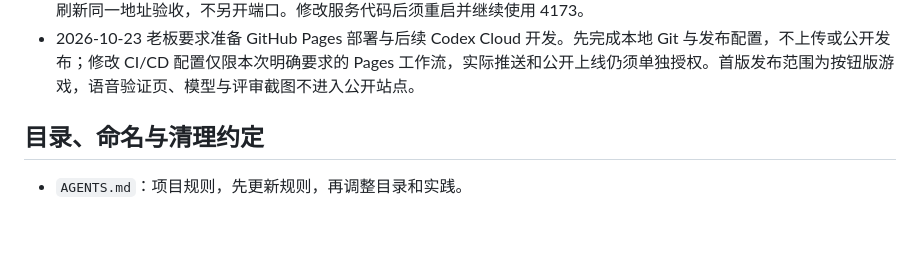
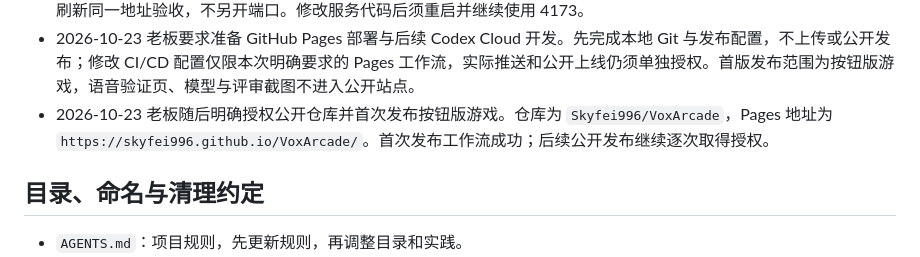
Before and after one commit to Skyfei996/VoxArcade, a Markdown page: AGENTS.md, the part around the change. Rendered like a GitHub page; blank space fills up the shorter version.

```diff
--- a/AGENTS.md
+++ b/AGENTS.md
@@ -22,6 +22,7 @@
 - 默认中文沟通，称呼用户“老板”；代码、命令、变量与文件名使用英文。
 - 本地运行约定（2026-10-21 老板授权）：Windows 当前用户登录后自动后台启动原型，固定使用 `http://localhost:4173/`。后续游戏修改直接更新本项目 `prototype/` 源文件；服务逐次读取文件并禁用缓存，保存后刷新同一地址验收，不另开端口。修改服务代码后须重启并继续使用 4173。
 - 2026-10-23 老板要求准备 GitHub Pages 部署与后续 Codex Cloud 开发。先完成本地 Git 与发布配置，不上传或公开发布；修改 CI/CD 配置仅限本次明确要求的 Pages 工作流，实际推送和公开上线仍须单独授权。首版发布范围为按钮版游戏，语音验证页、模型与评审截图不进入公开站点。
+- 2026-10-23 老板随后明确授权公开仓库并首次发布按钮版游戏。仓库为 `Skyfei996/VoxArcade`，Pages 地址为 `https://skyfei996.github.io/VoxArcade/`。首次发布工作流成功；后续公开发布继续逐次取得授权。
 
 ## 目录、命名与清理约定
 
```
Also changed, not shown: README.md (+3 -3 lines).
